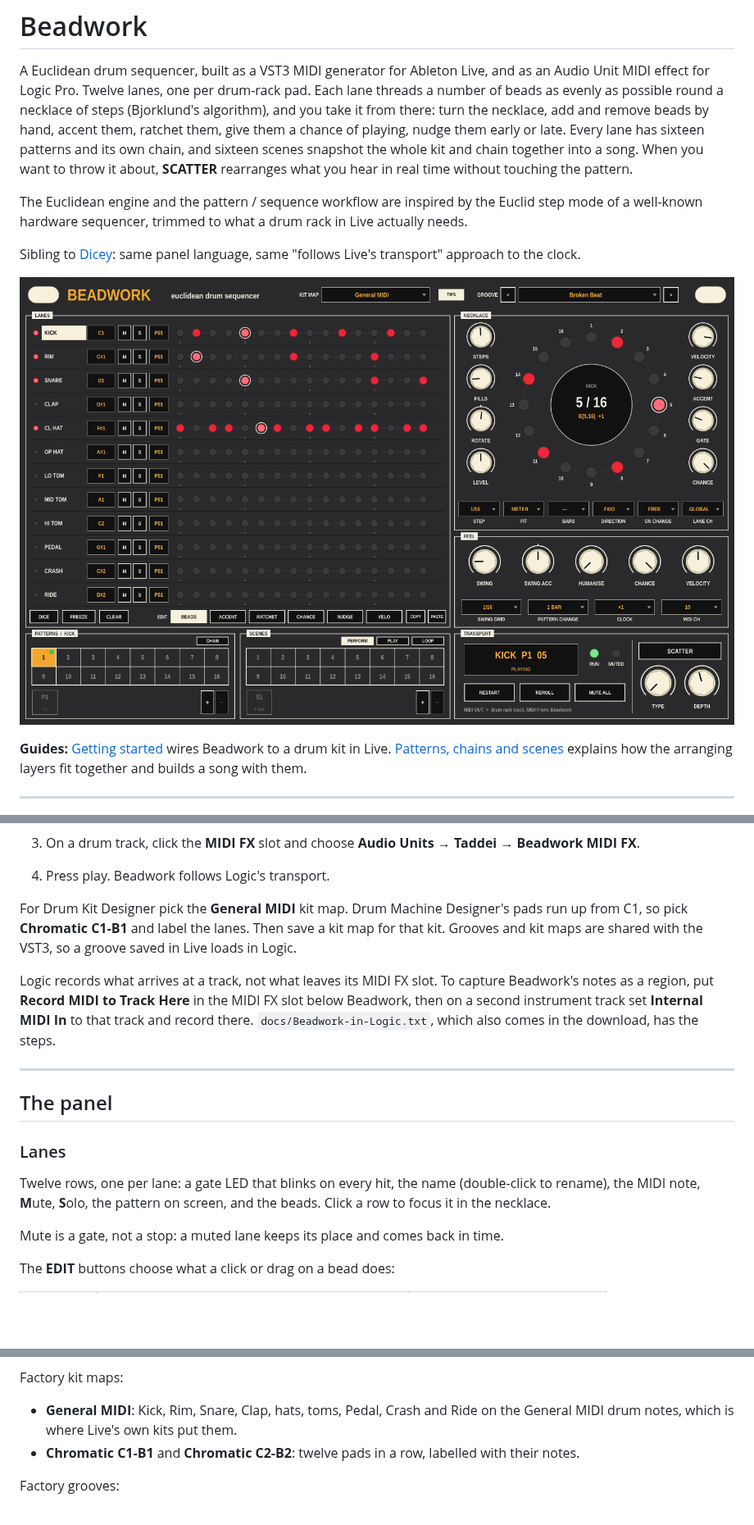
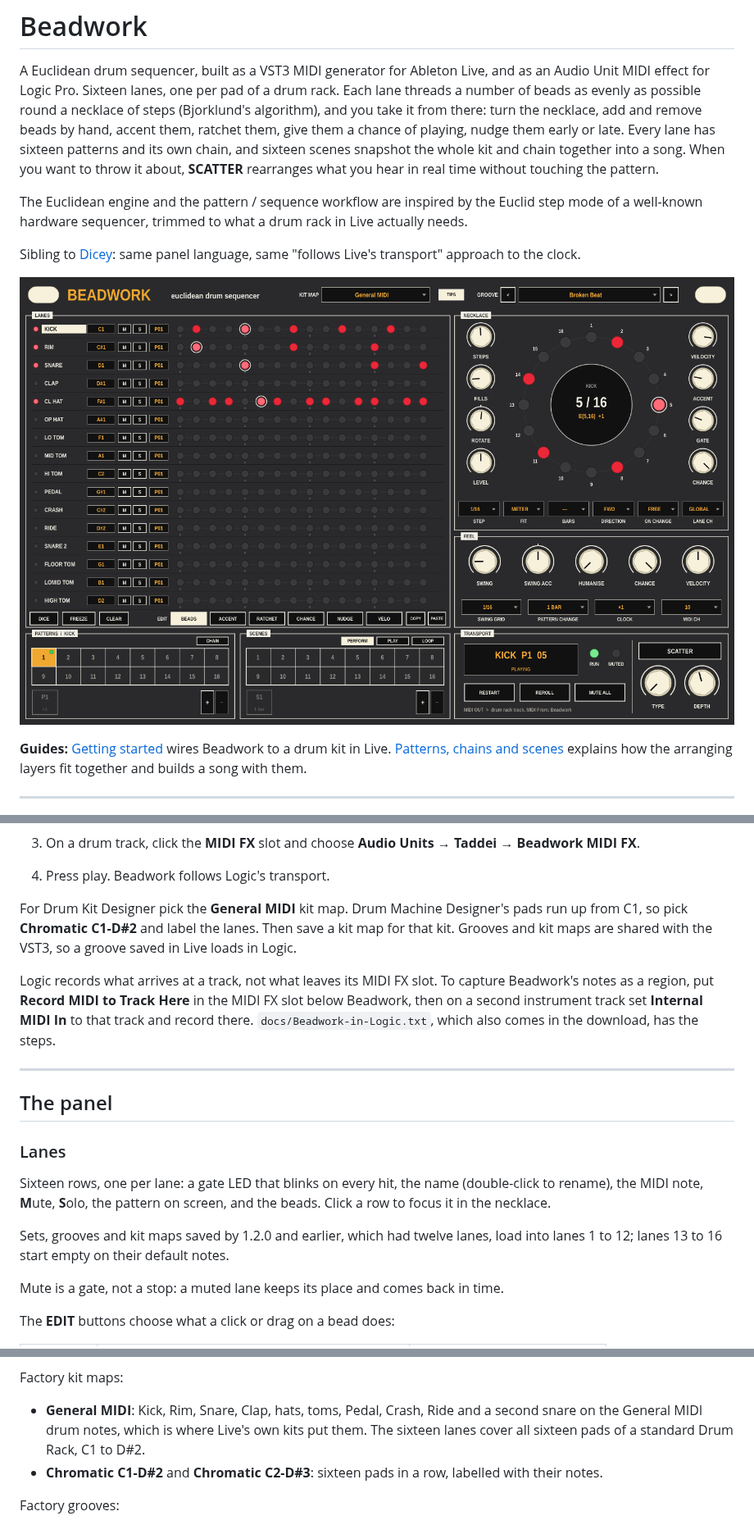
Before and after one commit to taddeimania/beadwork, a Markdown page: README.md, 3 parts joined by grey strips. Shown at 82% size. Rendered like a GitHub page; pictures changed too: docs/beadwork_panel.png; blank space fills up the shorter version.

Commit message:
Beadwork 1.3.0: sixteen lanes, one per pad of a standard drum rack

```diff
--- a/README.md
+++ b/README.md
@@ -2,7 +2,7 @@
 
 A Euclidean drum sequencer, built as a VST3 MIDI generator for Ableton Live,
 and as an Audio Unit MIDI effect for Logic Pro.
-Twelve lanes, one per drum-rack pad. Each lane threads a number of beads as
+Sixteen lanes, one per pad of a drum rack. Each lane threads a number of beads as
 evenly as possible round a necklace of steps (Bjorklund's algorithm), and you
 take it from there: turn the necklace, add and remove beads by hand, accent
 them, ratchet them, give them a chance of playing, nudge them early or late.
@@ -290,7 +290,7 @@ in front of Drum Machine Designer, Drum Kit Designer or any drum instrument.
 4. Press play. Beadwork follows Logic's transport.
 
 For Drum Kit Designer pick the **General MIDI** kit map. Drum Machine
-Designer's pads run up from C1, so pick **Chromatic C1-B1** and label the
+Designer's pads run up from C1, so pick **Chromatic C1-D#2** and label the
 lanes. Then save a kit map for that kit. Grooves and kit maps are shared with
 the VST3, so a groove saved in Live loads in Logic.
 
@@ -306,9 +306,13 @@ also comes in the download, has the steps.
 
 ### Lanes
 
-Twelve rows, one per lane: a gate LED that blinks on every hit, the name
+Sixteen rows, one per lane: a gate LED that blinks on every hit, the name
 (double-click to rename), the MIDI note, **M**ute, **S**olo, the pattern on
 screen, and the beads. Click a row to focus it in the necklace.
+
+Sets, grooves and kit maps saved by 1.2.0 and earlier, which had twelve
+lanes, load into lanes 1 to 12; lanes 13 to 16 start empty on their default
+notes.
 
 Mute is a gate, not a stop: a muted lane keeps its place and comes back in
 time.
@@ -503,9 +507,11 @@ labels are left out.
 
 Factory kit maps:
 
-- **General MIDI**: Kick, Rim, Snare, Clap, hats, toms, Pedal, Crash and Ride
-  on the General MIDI drum notes, which is where Live's own kits put them.
-- **Chromatic C1-B1** and **Chromatic C2-B2**: twelve pads in a row, labelled
+- **General MIDI**: Kick, Rim, Snare, Clap, hats, toms, Pedal, Crash, Ride and
+  a second snare on the General MIDI drum notes, which is where Live's own kits
+  put them. The sixteen lanes cover all sixteen pads of a standard Drum Rack,
+  C1 to D#2.
+- **Chromatic C1-D#2** and **Chromatic C2-D#3**: sixteen pads in a row, labelled
   with their notes.
 
 Factory grooves:
```
Also changed, not shown: other parts of README.md (+1 -1 lines), .github/release-notes-logic.md (+6 -3 lines), .github/release-notes.md (+9 -9 lines), 12 other files.
